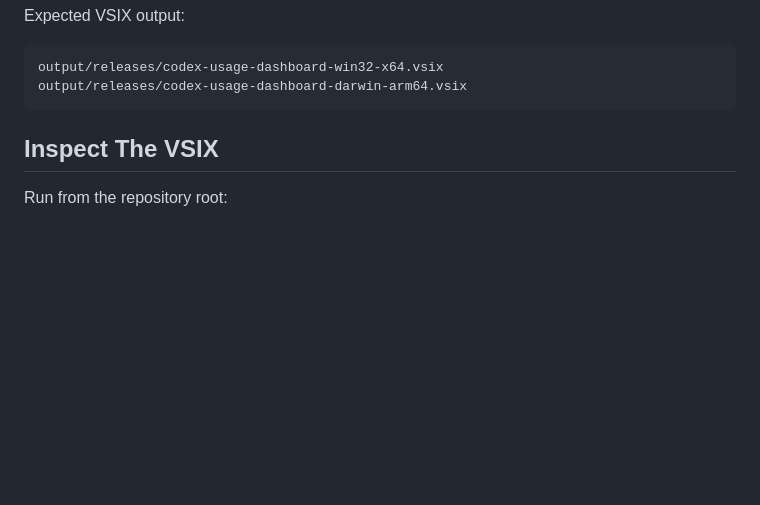
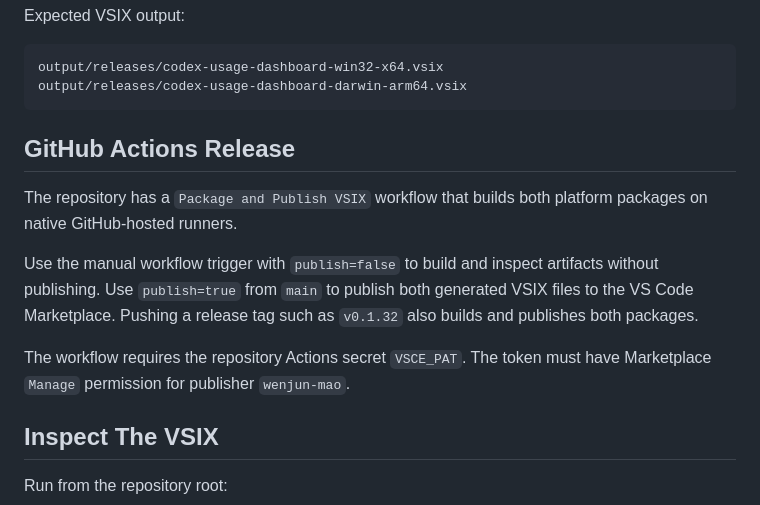
Before and after one commit to Wenjun-Mao/codex_usage, a Markdown page: docs/release.md, the part around the change. Drawn GitHub-style; blank space fills up the shorter version.

Commit message:
docs: document github actions vsix release workflow

````diff
--- a/docs/release.md
+++ b/docs/release.md
@@ -32,6 +32,14 @@ Expected VSIX output:
 output/releases/codex-usage-dashboard-win32-x64.vsix
 output/releases/codex-usage-dashboard-darwin-arm64.vsix
 ```
+
+## GitHub Actions Release
+
+The repository has a `Package and Publish VSIX` workflow that builds both platform packages on native GitHub-hosted runners.
+
+Use the manual workflow trigger with `publish=false` to build and inspect artifacts without publishing. Use `publish=true` from `main` to publish both generated VSIX files to the VS Code Marketplace. Pushing a release tag such as `v0.1.32` also builds and publishes both packages.
+
+The workflow requires the repository Actions secret `VSCE_PAT`. The token must have Marketplace `Manage` permission for publisher `wenjun-mao`.
 
 ## Inspect The VSIX
 
````
